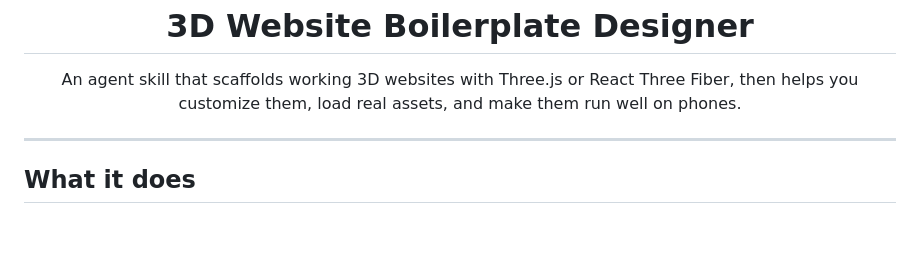
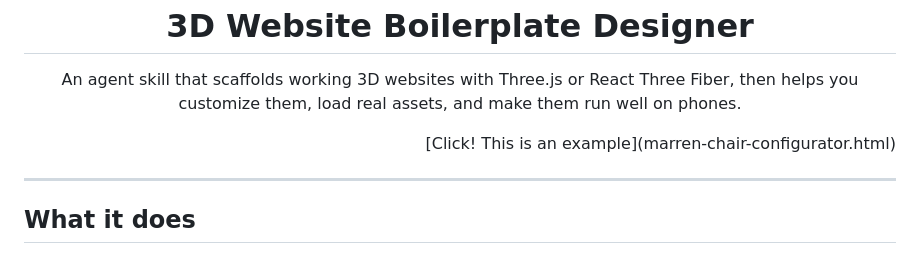
Before and after one commit to RuHRabin/3D-Website-Boilerplate-Designer-Doc, a Markdown page: README.md, the part around the change. Rendered like a GitHub page; blank space fills up the shorter version.

```diff
--- a/README.md
+++ b/README.md
@@ -6,6 +6,10 @@
 
 <p align="center">
   An agent skill that scaffolds working 3D websites with Three.js or React Three Fiber, then helps you customize them, load real assets, and make them run well on phones.
+</p>
+
+<p align="right">
+  [Click! This is an example](marren-chair-configurator.html)
 </p>
 
 ---
```
